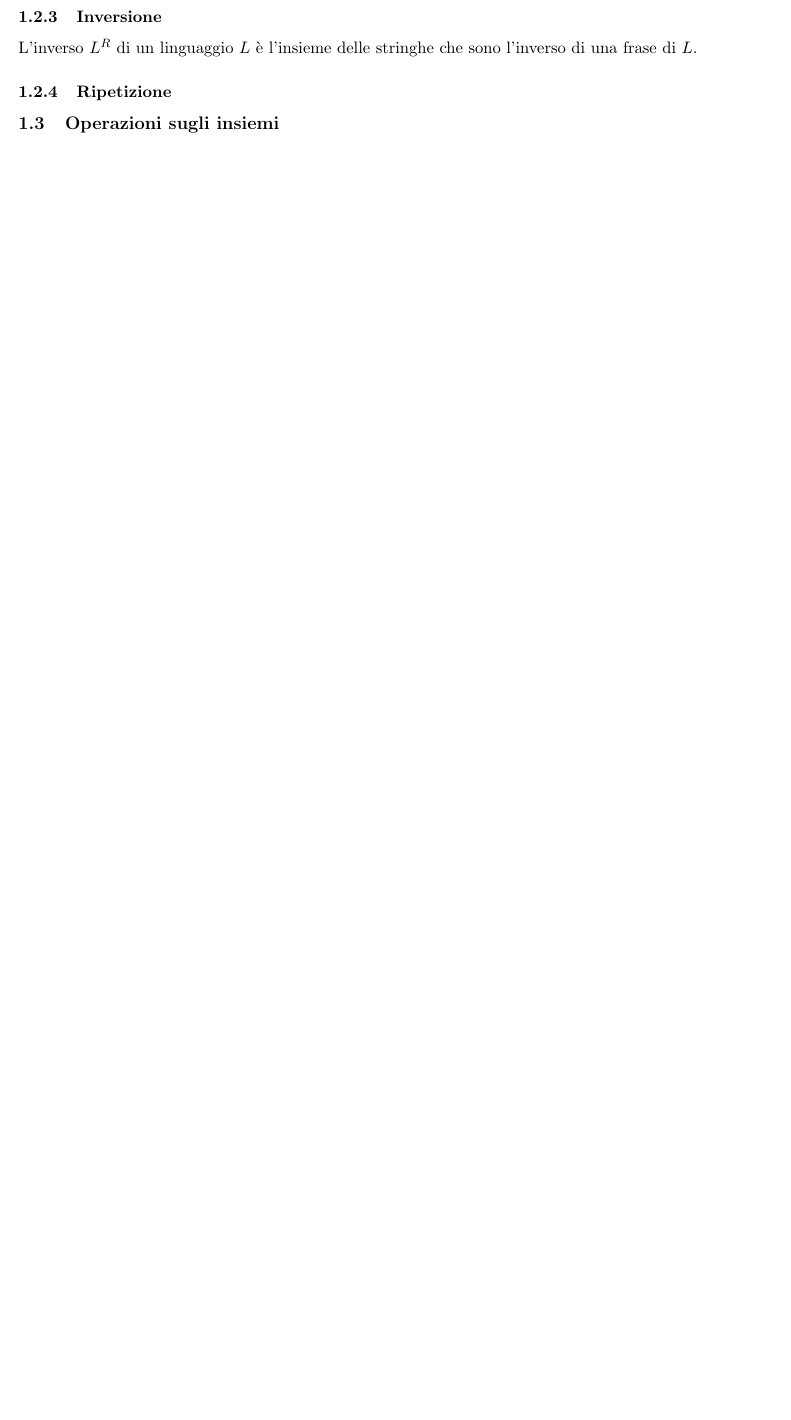
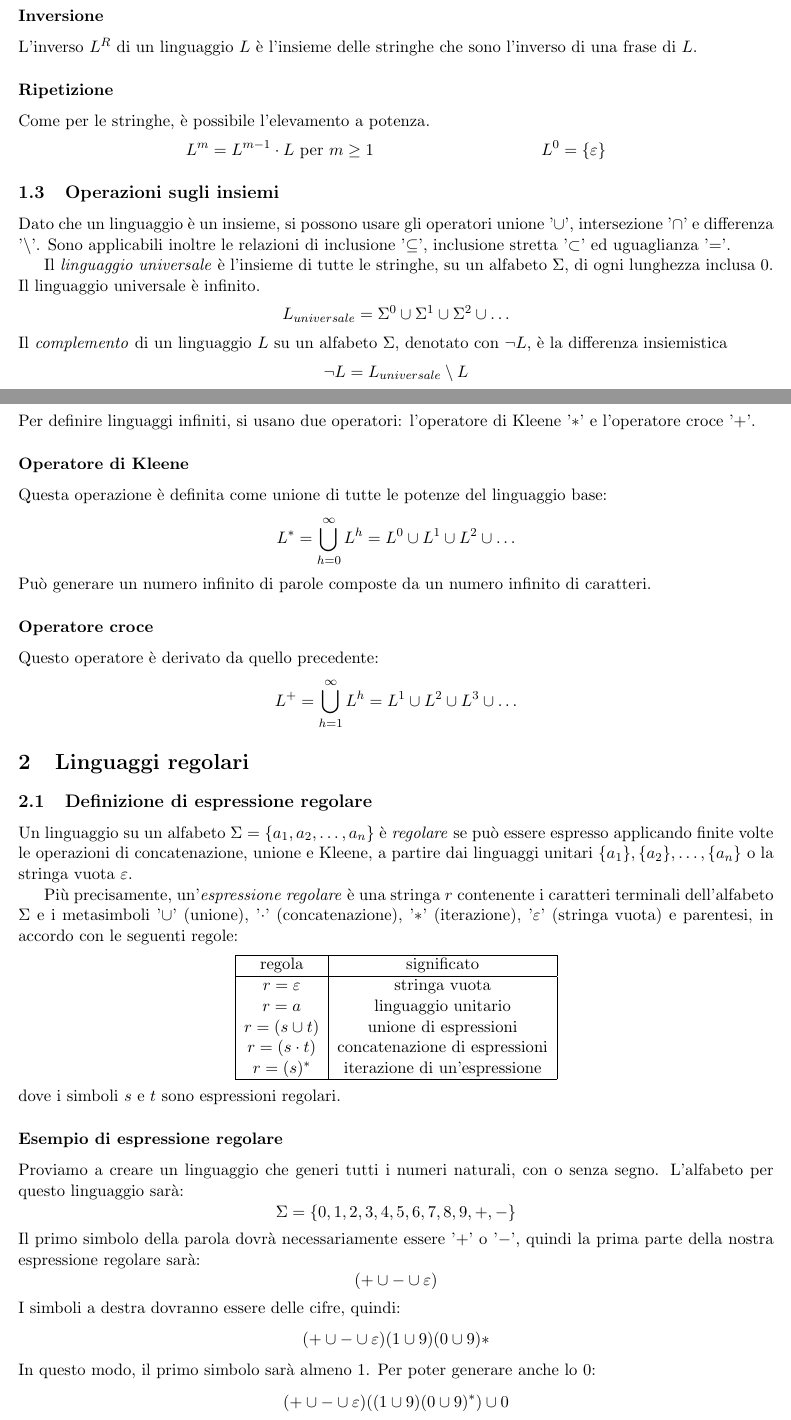
Before and after one commit to SapphireDragoness/Lecture-Notes, a LaTeX document (FLT/Fondamenti/appunti_FLT.tex): part of page 2 of 6 before the commit and two parts of pages 2 and 3 of 8 after it, the two joined at a grey line, cut so that both start at the same text, the shorter picture padded with empty space. The pictures show the PDF file FLT/Fondamenti/appunti_FLT.pdf that the author committed with the source.

Commit message:
modified:   FLT/Fondamenti/appunti_FLT.pdf 	modified:   FLT/Fondamenti/appunti_FLT.tex 	new file:   FLT/Laboratorio/esercizio_27-11-23.pdf 	new file:   FLT/Laboratorio/esercizio_27-11-23.tex

```diff
--- a/FLT/Fondamenti/appunti_FLT.tex
+++ b/FLT/Fondamenti/appunti_FLT.tex
@@ -18,17 +18,15 @@ Un \textbf{alfabeto} è un insieme finito di elementi chiamati \textbf{simboli t
 \end{equation*}
 è un alfabeto composto da 3 elementi $a,b,c$ (la sua cardinalità è 3).
 
-Una \textbf{stringa} (o \textbf{parola}) è una sequenza, ovvero un insieme ordinato eventualmente con ripetizioni, di caratteri.
+Una \textit{stringa} (o \textit{parola}) è una sequenza, ovvero un insieme ordinato eventualmente con ripetizioni, di caratteri.
 
-Un \textbf{linguaggio} è un insieme di stringhe di un alfabeto specifico. Dato un linguaggio, una stringa che gli appartiene
-è detta \textbf{frase}. Ad esempio, possiamo definire un linguaggio L
+Un \textit{linguaggio} è un insieme di stringhe di un alfabeto specifico. Dato un linguaggio, una stringa che gli appartiene
+è detta \textit{frase}. Ad esempio, possiamo definire un linguaggio L
 \begin{equation*}
     L=\{a,ab,bc,cccc\}
 \end{equation*}
 le cui parole al suo interno sono formate esclusivamente delle lettere dell'alfabeto specificato in precedenza.
 
-La \textbf{cardinalità} di un linguaggio è definita dal numero di frasi che contiene. Se la cardinalità è finita, il linguaggio
-si dice \textbf{finito}.
+La \textit{cardinalità} di un linguaggio è definita dal numero di frasi che contiene. Se la cardinalità è finita, il linguaggio
+si dice \textit{finito}.
 
-Un linguaggio finito è una collezione di parole, solitamente chiamate \textbf{vocabolario}. Il linguaggio che non contiene
-frasi è chiamato \textbf{insieme vuoto} o \textbf{linguaggio $\emptyset$}.
@@ -37 +37,2 @@ La \textbf{lunghezza} $|x|$ di una stringa $x$ è il numero di caratteri che con
 \subsection{Operazioni sulle stringhe}
+\subsubsection*{Stringa vuota}
@@ -56,12 +56,17 @@ la \textbf{concatenazione}, indicata con '$\cdot$', è definita come:
     x\cdot y=a_1a_2\dots a_hb_1b_2\dots b_k
 \end{align*}
 La concatenazione non è commutativa, ma è associativa.
-\subsubsection{Inversione di stringa}
-L'\textbf{inverso} di una stringa $x=a_1a_2\dots a_h$ è la stringa $x^R=a_ha_{h-1}\dots a_1$.
-\subsubsection{Ripetizione}
+\subsubsection*{Inversione di stringa}
+L'\textit{inverso} di una stringa $x=a_1a_2\dots a_h$ è la stringa $x^R=a_ha_{h-1}\dots a_1$.
+\subsubsection*{Ripetizione}
 La potenza m-esima $x^m$ di una stringa $x$ è la concatenazione di $x$ con se stessa per $m-1$ volte. Esempi:
 \begin{align*}
     x=&ab    &   x^0=&\varepsilon    &   x^2=&(ab)^2=abab\\
 \end{align*}
 \subsection{Operazioni sul linguaggio}
-\subsubsection{Linguaggio neutro}
+\subsubsection*{Linguaggio neutro}
+Il linguaggio contenente esclusivamente la stringa vuota è detto \textit{linguaggio neutro}. Ha cardinalità pari a 1.
+\begin{align*}
+    L_N &= \{\varepsilon\}\\
+    L\cdot L_N=&L_N\cdot L=L
+\end{align*}
@@ -68,6 +83,81 @@ La potenza m-esima $x^m$ di una stringa $x$ è la concatenazione di $x$ con se s
+\end{align*}
+concatenandoli si ottiene
+\begin{equation*}
+    L_1\cdot L_2=\{abb,acc,bbb,bcc,cbb,ccc\}
+\end{equation*}
+\subsubsection*{Inversione}
+L'inverso $L^R$ di un linguaggio $L$ è l'insieme delle stringhe che sono l'inverso di una frase di $L$.
+\subsubsection*{Ripetizione}
+Come per le stringhe, è possibile l'elevamento a potenza.
+\begin{align*}
+    L^m&=L^{m-1}\cdot L \textnormal{ per } m\geq 1 & L^0&=\{\varepsilon\}
+\end{align*}
+\subsection{Operazioni sugli insiemi}
+Dato che un linguaggio è un insieme, si possono usare gli operatori unione '$\cup$', intersezione '$\cap$' e differenza
+'$\setminus$'. Sono applicabili inoltre le relazioni di inclusione '$\subseteq$', inclusione stretta '$\subset$' ed
+uguaglianza '$=$'.
 
-\subsubsection{Linguaggio vuoto}
+Il \textit{linguaggio universale} è l'insieme di tutte le stringhe, su un alfabeto $\Sigma$, di ogni lunghezza inclusa 0.
+Il linguaggio universale è infinito.
+\begin{equation*}
+    L_{universale}=\Sigma^0 \cup \Sigma^1 \cup \Sigma^2 \cup \dots
+\end{equation*}
+Il \textit{complemento} di un linguaggio $L$ su un alfabeto $\Sigma$, denotato con $\lnot L$, è la differenza insiemistica
+\begin{equation*}
+    \lnot L=L_{universale}\setminus L
+\end{equation*}
+\subsection{Operatore di Kleene e croce}
+Per definire linguaggi infiniti, si usano due operatori: l'operatore di Kleene '$*$' e l'operatore croce '$+$'.
+\subsubsection*{Operatore di Kleene}
+Questa operazione è definita come unione di tutte le potenze del linguaggio base:
+\begin{equation*}
+    L^*=\bigcup^{\infty}_{h=0}L^h=L^0\cup L^1\cup L^2 \cup \dots
+\end{equation*}
+Può generare un numero infinito di parole composte da un numero infinito di caratteri.
+\subsubsection*{Operatore croce}
+Questo operatore è derivato da quello precedente:
+\begin{equation*}
+    L^+=\bigcup^{\infty}_{h=1}L^h=L^1\cup L^2\cup L^3 \cup \dots
+\end{equation*}
+\section{Linguaggi regolari}
+\subsection{Definizione di espressione regolare}
+Un linguaggio su un alfabeto $\Sigma=\{a_1,a_2,\dots,a_n\}$ è \textit{regolare} se può essere espresso applicando finite
+volte le operazioni di concatenazione, unione e Kleene, a partire dai linguaggi unitari $\{a_1\},\{a_2\},\dots,\{a_n\}$ o
+la stringa vuota $\varepsilon$.
 
-\subsubsection{Inversione}
-L'inverso $L^R$ di un linguaggio $L$ è l'insieme delle stringhe che sono l'inverso di una frase di $L$.
-\subsubsection{Ripetizione}
+Più precisamente, un'\textit{espressione regolare} è una stringa $r$ contenente i caratteri terminali dell'alfabeto
+$\Sigma$ e i metasimboli '$\cup$' (unione), '$\cdot$' (concatenazione), '$*$' (iterazione), '$\varepsilon$' (stringa vuota)
+e parentesi, in accordo con le seguenti regole:
+\begin{center}
+    \begin{tabular}{ |c|c| }
+        \hline
+        regola & significato \\
+        \hline
+        $r=\varepsilon$ & stringa vuota \\
+        $r=a$ & linguaggio unitario \\
+        $r=(s\cup t)$ & unione di espressioni \\
+        $r=(s\cdot t)$ & concatenazione di espressioni \\
+        $r=(s)^*$ & iterazione di un'espressione \\
+        \hline
+    \end{tabular}
+\end{center}
+dove i simboli $s$ e $t$ sono espressioni regolari.
+\subsubsection*{Esempio di espressione regolare}
+Proviamo a creare un linguaggio che generi tutti i numeri naturali, con o senza segno. L'alfabeto per questo linguaggio
+sarà:
+\begin{equation*}
+    \Sigma=\{0,1,2,3,4,5,6,7,8,9,+,-\}
+\end{equation*}
+Il primo simbolo della parola dovrà necessariamente essere '$+$' o '$-$', quindi la prima parte della nostra espressione
+regolare sarà:
+\begin{equation*}
+    (+\cup -\cup \varepsilon)
+\end{equation*}
+I simboli a destra dovranno essere delle cifre, quindi:
+\begin{equation*}
+    (+\cup -\cup \varepsilon)(1\cup 9)(0\cup 9)*
+\end{equation*}
+In questo modo, il primo simbolo sarà almeno 1. Per poter generare anche lo 0:
+\begin{equation*}
+    (+\cup -\cup \varepsilon)((1\cup 9)(0\cup 9)^*)\cup 0
+\end{equation*}
@@ -74,3 +167,13 @@ L'inverso $L^R$ di un linguaggio $L$ è l'insieme delle stringhe che sono l'inve
+\begin{equation*}
+    e_0=(((a\cup (bb)^)*)((c^+)\cup(a\cup (bb))))
+\end{equation*}
+Questa espressione regolare è data dalla concatenazione delle due \textit{sottoespressioni} $e_1$ ed $e_2$:
+\begin{align*}
+    e_1&=((a\cup (bb))^*) & e_2&=((c^+)\cup(a\cup (bb)))
+\end{align*}
+La sottostringa $s$
+\begin{equation*}
+    s=(a\cup (bb))
+\end{equation*}
+è una sottoespressione di $e_2$ ma non di $e_0$.
 
-\subsection{Operazioni sugli insiemi}
-\subsubsection{}
@@ -76,0 +185,4 @@ L'inverso $L^R$ di un linguaggio $L$ è l'insieme delle stringhe che sono l'inve
+\begin{equation*}
+    (e_1\cup \dots\cup e_k\cup \dots\cup e_m)
+\end{equation*}
+\subsubsection*{Derivazione da * o +}
@@ -77,3 +195,7 @@ L'inverso $L^R$ di un linguaggio $L$ è l'insieme delle stringhe che sono l'inve
+\begin{enumerate}
+    \item l'espressione regolare $e''$ è una scelta di $e'$
+    \item l'espressione regolare $e'$ p la concatenazione di $m\geq 2$ sottoespressioni
+\end{enumerate}
 
 \section{Automi a pila e parsing}
 \subsection{Automi a pila}
```
Also changed, not shown: FLT/Laboratorio/esercizio_27-11-23.tex (added, +24 -0 lines), FLT/Fondamenti/appunti_FLT.pdf, FLT/Laboratorio/esercizio_27-11-23.pdf (added), FLT/Fondamenti/appunti_FLT.tex (79 more changed lines).
